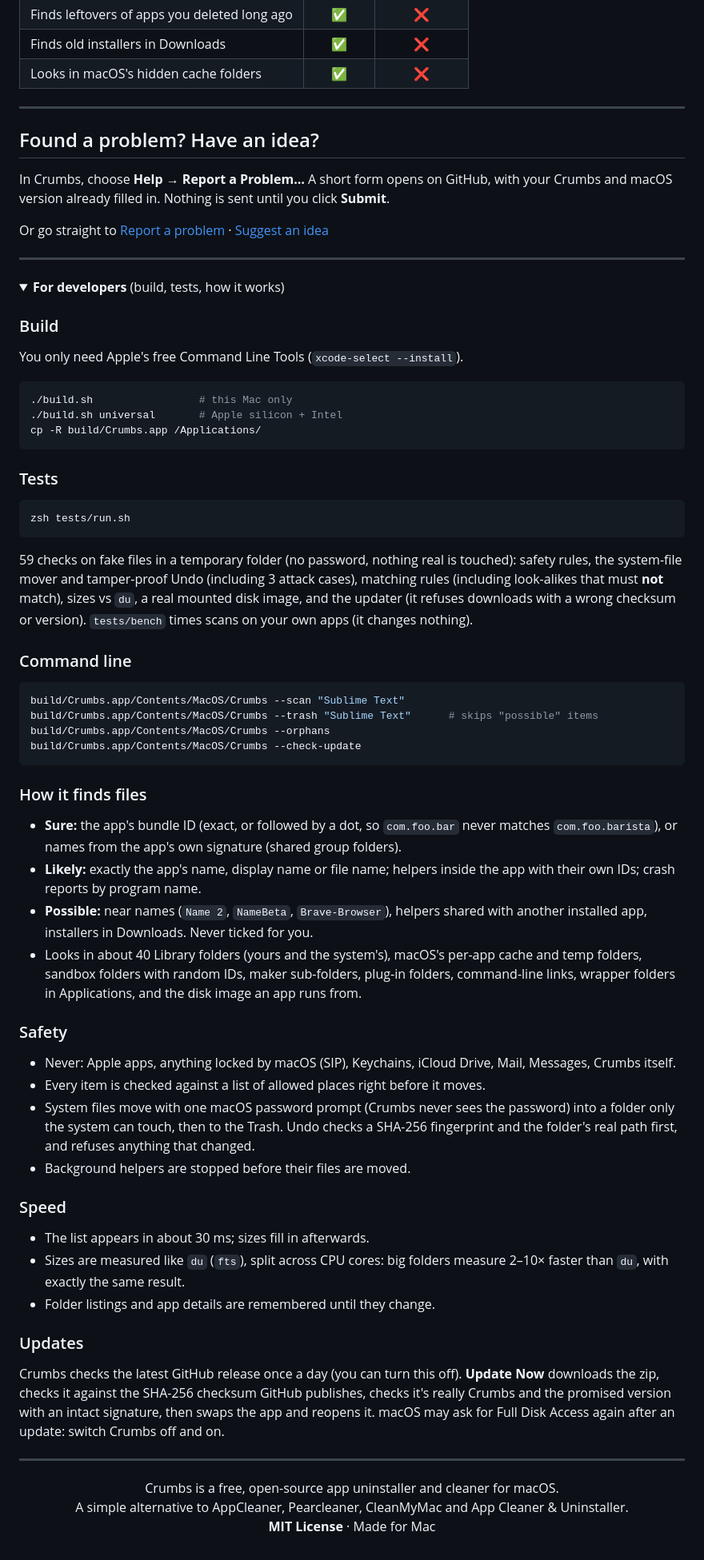
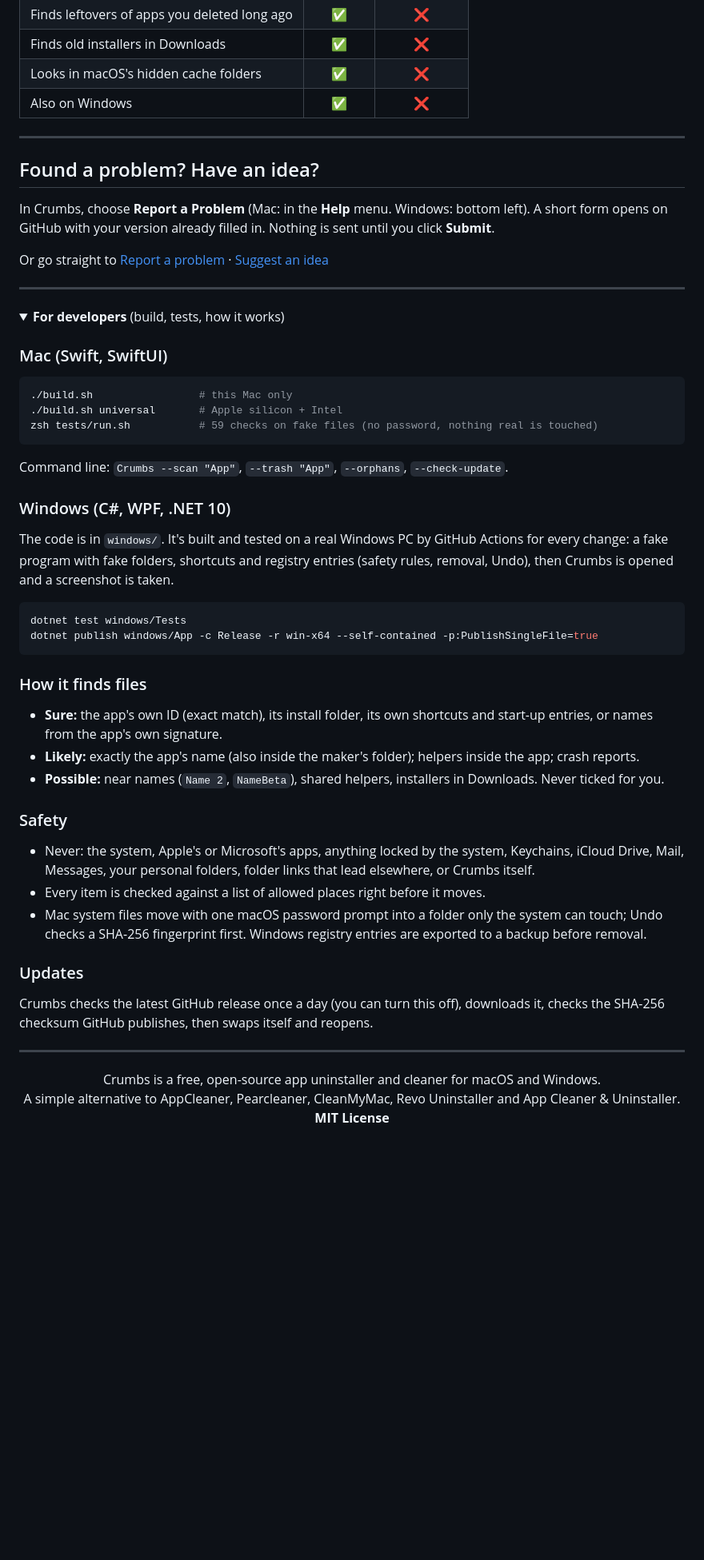
Before and after one commit to thehydracipher/crumbs, a Markdown page: README.md, the part around one of its changes. Shown at 80% size. Drawn GitHub-style; folded sections open; blank space fills up the shorter version.

````diff
--- a/README.md
+++ b/README.md
@@ -188,13 +186,14 @@ CleanMyMac is a paid all-in-one cleaner. Crumbs does one thing, really well, for
 | Finds leftovers of apps you deleted long ago | ✅ | ❌ |
 | Finds old installers in Downloads | ✅ | ❌ |
 | Looks in macOS's hidden cache folders | ✅ | ❌ |
+| Also on Windows | ✅ | ❌ |
 
 ---
 
 ## Found a problem? Have an idea?
 
-In Crumbs, choose **Help → Report a Problem…**
-A short form opens on GitHub, with your Crumbs and macOS version already filled in.
+In Crumbs, choose **Report a Problem** (Mac: in the **Help** menu. Windows: bottom left).
+A short form opens on GitHub with your version already filled in.
 Nothing is sent until you click **Submit**.
 
 Or go straight to [Report a problem](https://github.com/thehydracipher/crumbs/issues/new?template=bug_report.yml)
@@ -205,78 +204,53 @@ Or go straight to [Report a problem](https://github.com/thehydracipher/crumbs/is
 <details>
 <summary><b>For developers</b> (build, tests, how it works)</summary>
 
-### Build
-
-You only need Apple's free Command Line Tools (`xcode-select --install`).
+### Mac (Swift, SwiftUI)
 
 ```bash
 ./build.sh                 # this Mac only
 ./build.sh universal       # Apple silicon + Intel
-cp -R build/Crumbs.app /Applications/
+zsh tests/run.sh           # 59 checks on fake files (no password, nothing real is touched)
 ```
 
-### Tests
+Command line: `Crumbs --scan "App"`, `--trash "App"`, `--orphans`, `--check-update`.
 
-```bash
-zsh tests/run.sh
-```
+### Windows (C#, WPF, .NET 10)
 
-59 checks on fake files in a temporary folder (no password, nothing real is touched):
-safety rules, the system-file mover and tamper-proof Undo (including 3 attack cases),
-matching rules (including look-alikes that must **not** match), sizes vs `du`, a real
-mounted disk image, and the updater (it refuses downloads with a wrong checksum or version).
-`tests/bench` times scans on your own apps (it changes nothing).
+The code is in `windows/`. It's built and tested on a real Windows PC by GitHub Actions
+for every change: a fake program with fake folders, shortcuts and registry entries
+(safety rules, removal, Undo), then Crumbs is opened and a screenshot is taken.
 
-### Command line
-
-```bash
-build/Crumbs.app/Contents/MacOS/Crumbs --scan "Sublime Text"
-build/Crumbs.app/Contents/MacOS/Crumbs --trash "Sublime Text"      # skips "possible" items
-build/Crumbs.app/Contents/MacOS/Crumbs --orphans
-build/Crumbs.app/Contents/MacOS/Crumbs --check-update
+```powershell
+dotnet test windows/Tests
+dotnet publish windows/App -c Release -r win-x64 --self-contained -p:PublishSingleFile=true
 ```
 
 ### How it finds files
 
-- **Sure:** the app's bundle ID (exact, or followed by a dot, so `com.foo.bar` never matches `com.foo.barista`),
-  or names from the app's own signature (shared group folders).
-- **Likely:** exactly the app's name, display name or file name; helpers inside the app with their own IDs;
-  crash reports by program name.
-- **Possible:** near names (`Name 2`, `NameBeta`, `Brave-Browser`), helpers shared with another installed app,
-  installers in Downloads. Never ticked for you.
-- Looks in about 40 Library folders (yours and the system's), macOS's per-app cache and temp folders,
-  sandbox folders with random IDs, maker sub-folders, plug-in folders, command-line links,
-  wrapper folders in Applications, and the disk image an app runs from.
+- **Sure:** the app's own ID (exact match), its install folder, its own shortcuts and start-up entries,
+  or names from the app's own signature.
+- **Likely:** exactly the app's name (also inside the maker's folder); helpers inside the app; crash reports.
+- **Possible:** near names (`Name 2`, `NameBeta`), shared helpers, installers in Downloads. Never ticked for you.
 
 ### Safety
 
-- Never: Apple apps, anything locked by macOS (SIP), Keychains, iCloud Drive, Mail, Messages, Crumbs itself.
+- Never: the system, Apple's or Microsoft's apps, anything locked by the system, Keychains, iCloud Drive,
+  Mail, Messages, your personal folders, folder links that lead elsewhere, or Crumbs itself.
 - Every item is checked against a list of allowed places right before it moves.
-- System files move with one macOS password prompt (Crumbs never sees the password) into a folder
-  only the system can touch, then to the Trash. Undo checks a SHA-256 fingerprint and the folder's
-  real path first, and refuses anything that changed.
-- Background helpers are stopped before their files are moved.
-
-### Speed
-
-- The list appears in about 30 ms; sizes fill in afterwards.
-- Sizes are measured like `du` (`fts`), split across CPU cores: big folders measure 2–10× faster
-  than `du`, with exactly the same result.
-- Folder listings and app details are remembered until they change.
+- Mac system files move with one macOS password prompt into a folder only the system can touch; Undo
+  checks a SHA-256 fingerprint first. Windows registry entries are exported to a backup before removal.
 
 ### Updates
 
-Crumbs checks the latest GitHub release once a day (you can turn this off). **Update Now**
-downloads the zip, checks it against the SHA-256 checksum GitHub publishes, checks it's really
-Crumbs and the promised version with an intact signature, then swaps the app and reopens it.
-macOS may ask for Full Disk Access again after an update: switch Crumbs off and on.
+Crumbs checks the latest GitHub release once a day (you can turn this off), downloads it, checks the
+SHA-256 checksum GitHub publishes, then swaps itself and reopens.
 
 </details>
 
 ---
 
 <p align="center">
-Crumbs is a free, open-source app uninstaller and cleaner for macOS.<br>
-A simple alternative to AppCleaner, Pearcleaner, CleanMyMac and App Cleaner &amp; Uninstaller.<br>
-<b>MIT License</b> · Made for Mac
+Crumbs is a free, open-source app uninstaller and cleaner for macOS and Windows.<br>
+A simple alternative to AppCleaner, Pearcleaner, CleanMyMac, Revo Uninstaller and App Cleaner &amp; Uninstaller.<br>
+<b>MIT License</b>
 </p>
````
Also changed, not shown: other parts of README.md (+56 -58 lines), docs/images/screenshot-windows.png (added), 3 other files.
